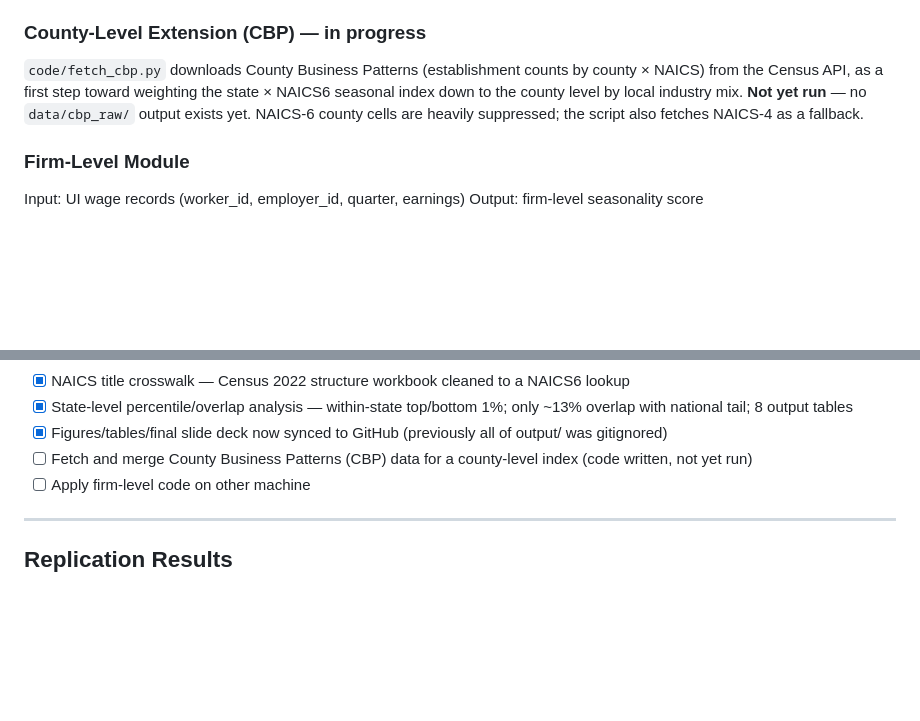
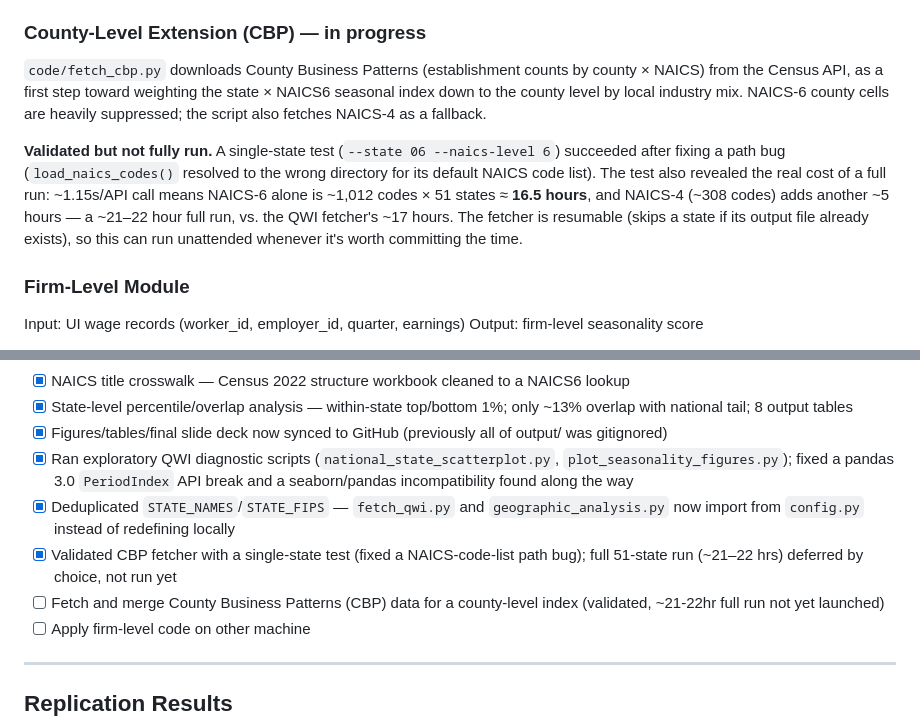
Before and after one commit to dismalscientist86/Seasonal_work, a Markdown page: CLAUDE.md, 2 parts joined by grey strips. Drawn GitHub-style; blank space fills up the shorter version.

Commit message:
Document CBP validation and exploratory-script fixes
- CBP fetcher validated via single-state test after fixing a path bug;
  full 51-state run (~21-22 hrs, longer than QWI's ~17 hrs) deferred.
- Note the STATE_NAMES/STATE_FIPS dedup and the two bugs fixed while
  running the exploratory QWI scripts (pandas 3.0 PeriodIndex API
  change, seaborn/pandas incompatibility in the optional KDE overlay).

Co-Authored-By: Claude Sonnet 5 <noreply@anthropic.com>

```diff
--- a/CLAUDE.md
+++ b/CLAUDE.md
@@ -143,8 +143,17 @@ Key findings:
 `code/fetch_cbp.py` downloads County Business Patterns (establishment counts by
 county × NAICS) from the Census API, as a first step toward weighting the
 state × NAICS6 seasonal index down to the county level by local industry mix.
-**Not yet run** — no `data/cbp_raw/` output exists yet. NAICS-6 county cells
-are heavily suppressed; the script also fetches NAICS-4 as a fallback.
+NAICS-6 county cells are heavily suppressed; the script also fetches NAICS-4
+as a fallback.
+
+**Validated but not fully run.** A single-state test (`--state 06 --naics-level 6`)
+succeeded after fixing a path bug (`load_naics_codes()` resolved to the wrong
+directory for its default NAICS code list). The test also revealed the real
+cost of a full run: ~1.15s/API call means NAICS-6 alone is ~1,012 codes × 51
+states ≈ **16.5 hours**, and NAICS-4 (~308 codes) adds another ~5 hours — a
+~21–22 hour full run, vs. the QWI fetcher's ~17 hours. The fetcher is resumable
+(skips a state if its output file already exists), so this can run unattended
+whenever it's worth committing the time.
 
 ### Firm-Level Module
 
@@ -249,7 +258,10 @@ python code/fetch_cbp.py                   # (in progress) county x NAICS establ
 - [x] NAICS title crosswalk — Census 2022 structure workbook cleaned to a NAICS6 lookup
 - [x] State-level percentile/overlap analysis — within-state top/bottom 1%; only ~13% overlap with national tail; 8 output tables
 - [x] Figures/tables/final slide deck now synced to GitHub (previously all of output/ was gitignored)
-- [ ] Fetch and merge County Business Patterns (CBP) data for a county-level index (code written, not yet run)
+- [x] Ran exploratory QWI diagnostic scripts (`national_state_scatterplot.py`, `plot_seasonality_figures.py`); fixed a pandas 3.0 `PeriodIndex` API break and a seaborn/pandas incompatibility found along the way
+- [x] Deduplicated `STATE_NAMES`/`STATE_FIPS` — `fetch_qwi.py` and `geographic_analysis.py` now import from `config.py` instead of redefining locally
+- [x] Validated CBP fetcher with a single-state test (fixed a NAICS-code-list path bug); full 51-state run (~21–22 hrs) deferred by choice, not run yet
+- [ ] Fetch and merge County Business Patterns (CBP) data for a county-level index (validated, ~21-22hr full run not yet launched)
 - [ ] Apply firm-level code on other machine
 
 ---
```
